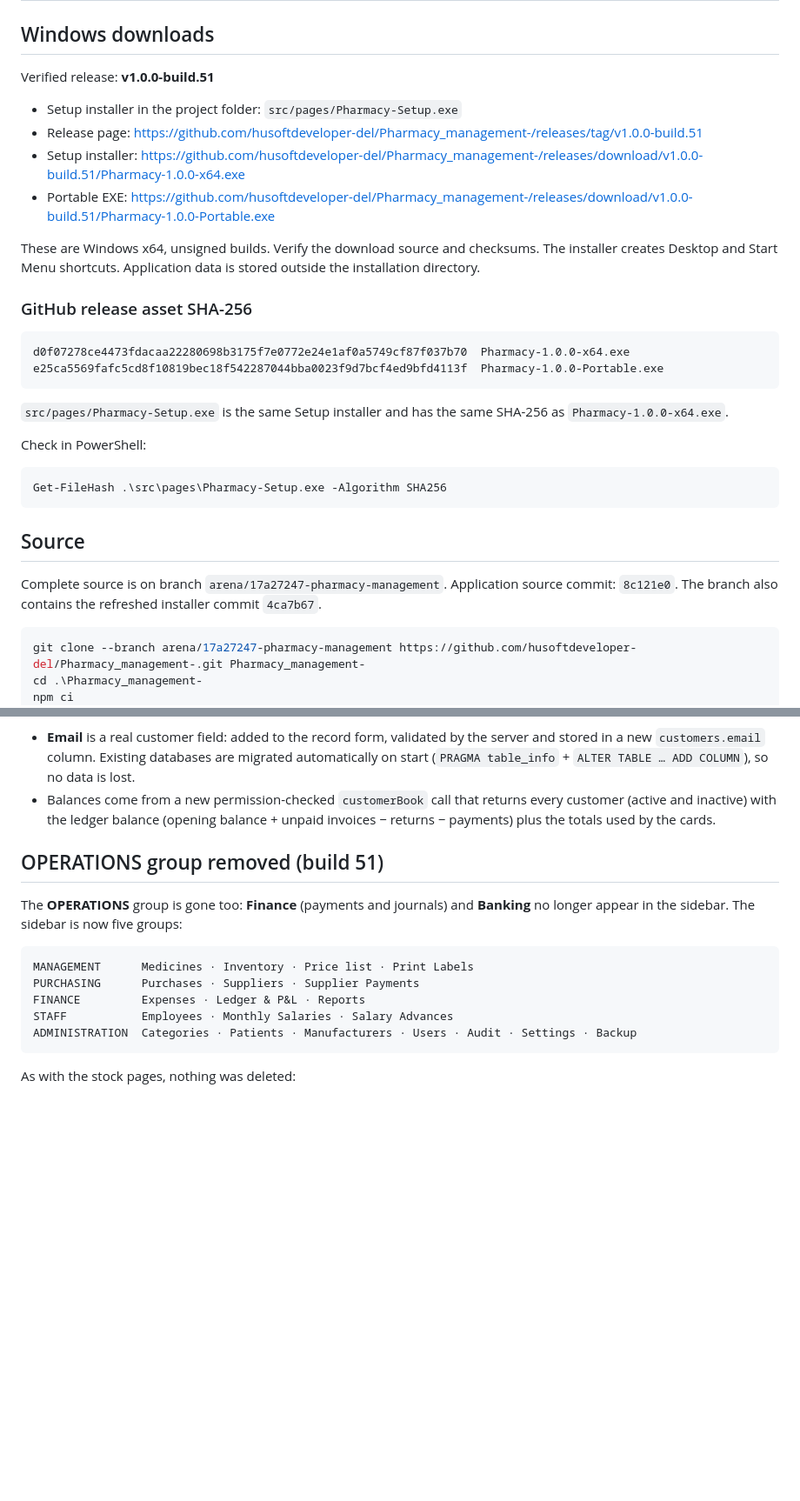
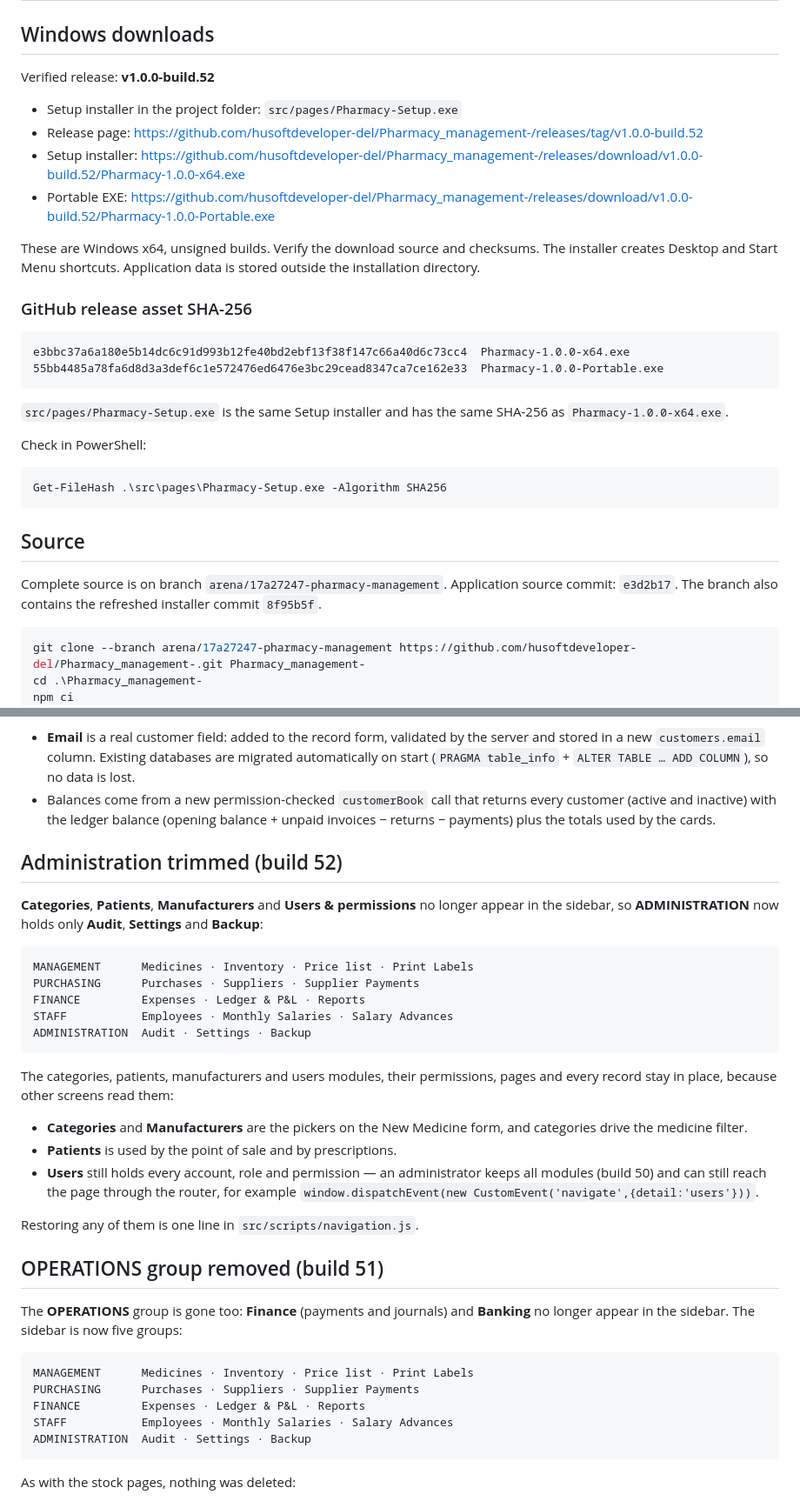
Before and after one commit to husoftdeveloper-del/Pharmacy_management-, a Markdown page: DELIVERY.md, 2 parts joined by grey strips. Shown at 87% size. GitHub-like rendering; blank space fills up the shorter version.

Commit message:
Document the administration trim and build 52 release
Co-authored-by: arena-agent <297053741+arena-agent@users.noreply.github.com>

````diff
--- a/DELIVERY.md
+++ b/DELIVERY.md
@@ -2,20 +2,20 @@
 
 ## Windows downloads
 
-Verified release: **v1.0.0-build.51**
+Verified release: **v1.0.0-build.52**
 
 - Setup installer in the project folder: `src/pages/Pharmacy-Setup.exe`
-- Release page: https://github.com/husoftdeveloper-del/Pharmacy_management-/releases/tag/v1.0.0-build.51
-- Setup installer: https://github.com/husoftdeveloper-del/Pharmacy_management-/releases/download/v1.0.0-build.51/Pharmacy-1.0.0-x64.exe
-- Portable EXE: https://github.com/husoftdeveloper-del/Pharmacy_management-/releases/download/v1.0.0-build.51/Pharmacy-1.0.0-Portable.exe
+- Release page: https://github.com/husoftdeveloper-del/Pharmacy_management-/releases/tag/v1.0.0-build.52
+- Setup installer: https://github.com/husoftdeveloper-del/Pharmacy_management-/releases/download/v1.0.0-build.52/Pharmacy-1.0.0-x64.exe
+- Portable EXE: https://github.com/husoftdeveloper-del/Pharmacy_management-/releases/download/v1.0.0-build.52/Pharmacy-1.0.0-Portable.exe
 
 These are Windows x64, unsigned builds. Verify the download source and checksums. The installer creates Desktop and Start Menu shortcuts. Application data is stored outside the installation directory.
 
 ### GitHub release asset SHA-256
 
 ```text
-d0f07278ce4473fdacaa22280698b3175f7e0772e24e1af0a5749cf87f037b70  Pharmacy-1.0.0-x64.exe
-e25ca5569fafc5cd8f10819bec18f542287044bba0023f9d7bcf4ed9bfd4113f  Pharmacy-1.0.0-Portable.exe
+e3bbc37a6a180e5b14dc6c91d993b12fe40bd2ebf13f38f147c66a40d6c73cc4  Pharmacy-1.0.0-x64.exe
+55bb4485a78fa6d8d3a3def6c1e572476ed6476e3bc29cead8347ca7ce162e33  Pharmacy-1.0.0-Portable.exe
 ```
 
 `src/pages/Pharmacy-Setup.exe` is the same Setup installer and has the same SHA-256 as `Pharmacy-1.0.0-x64.exe`.
@@ -28,7 +28,7 @@ Get-FileHash .\src\pages\Pharmacy-Setup.exe -Algorithm SHA256
 
 ## Source
 
-Complete source is on branch `arena/17a27247-pharmacy-management`. Application source commit: `8c121e0`. The branch also contains the refreshed installer commit `4ca7b67`.
+Complete source is on branch `arena/17a27247-pharmacy-management`. Application source commit: `e3d2b17`. The branch also contains the refreshed installer commit `8f95b5f`.
 
 ```powershell
 git clone --branch arena/17a27247-pharmacy-management https://github.com/husoftdeveloper-del/Pharmacy_management-.git Pharmacy_management-
@@ -74,6 +74,26 @@ The Customers page now has **Total Customers** and **Outstanding Credit** cards,
 - **Email** is a real customer field: added to the record form, validated by the server and stored in a new `customers.email` column. Existing databases are migrated automatically on start (`PRAGMA table_info` + `ALTER TABLE … ADD COLUMN`), so no data is lost.
 - Balances come from a new permission-checked `customerBook` call that returns every customer (active and inactive) with the ledger balance (opening balance + unpaid invoices − returns − payments) plus the totals used by the cards.
 
+## Administration trimmed (build 52)
+
+**Categories**, **Patients**, **Manufacturers** and **Users & permissions** no longer appear in the sidebar, so **ADMINISTRATION** now holds only **Audit**, **Settings** and **Backup**:
+
+```
+MANAGEMENT      Medicines · Inventory · Price list · Print Labels
+PURCHASING      Purchases · Suppliers · Supplier Payments
+FINANCE         Expenses · Ledger & P&L · Reports
+STAFF           Employees · Monthly Salaries · Salary Advances
+ADMINISTRATION  Audit · Settings · Backup
+```
+
+The categories, patients, manufacturers and users modules, their permissions, pages and every record stay in place, because other screens read them:
+
+- **Categories** and **Manufacturers** are the pickers on the New Medicine form, and categories drive the medicine filter.
+- **Patients** is used by the point of sale and by prescriptions.
+- **Users** still holds every account, role and permission — an administrator keeps all modules (build 50) and can still reach the page through the router, for example `window.dispatchEvent(new CustomEvent('navigate',{detail:'users'}))`.
+
+Restoring any of them is one line in `src/scripts/navigation.js`.
+
 ## OPERATIONS group removed (build 51)
 
 The **OPERATIONS** group is gone too: **Finance** (payments and journals) and **Banking** no longer appear in the sidebar. The sidebar is now five groups:
@@ -83,7 +103,7 @@ MANAGEMENT      Medicines · Inventory · Price list · Print Labels
 PURCHASING      Purchases · Suppliers · Supplier Payments
 FINANCE         Expenses · Ledger & P&L · Reports
 STAFF           Employees · Monthly Salaries · Salary Advances
-ADMINISTRATION  Categories · Patients · Manufacturers · Users · Audit · Settings · Backup
+ADMINISTRATION  Audit · Settings · Backup
 ```
 
 As with the stock pages, nothing was deleted:
````
Also changed, not shown: other parts of DELIVERY.md (+5 -5 lines).
